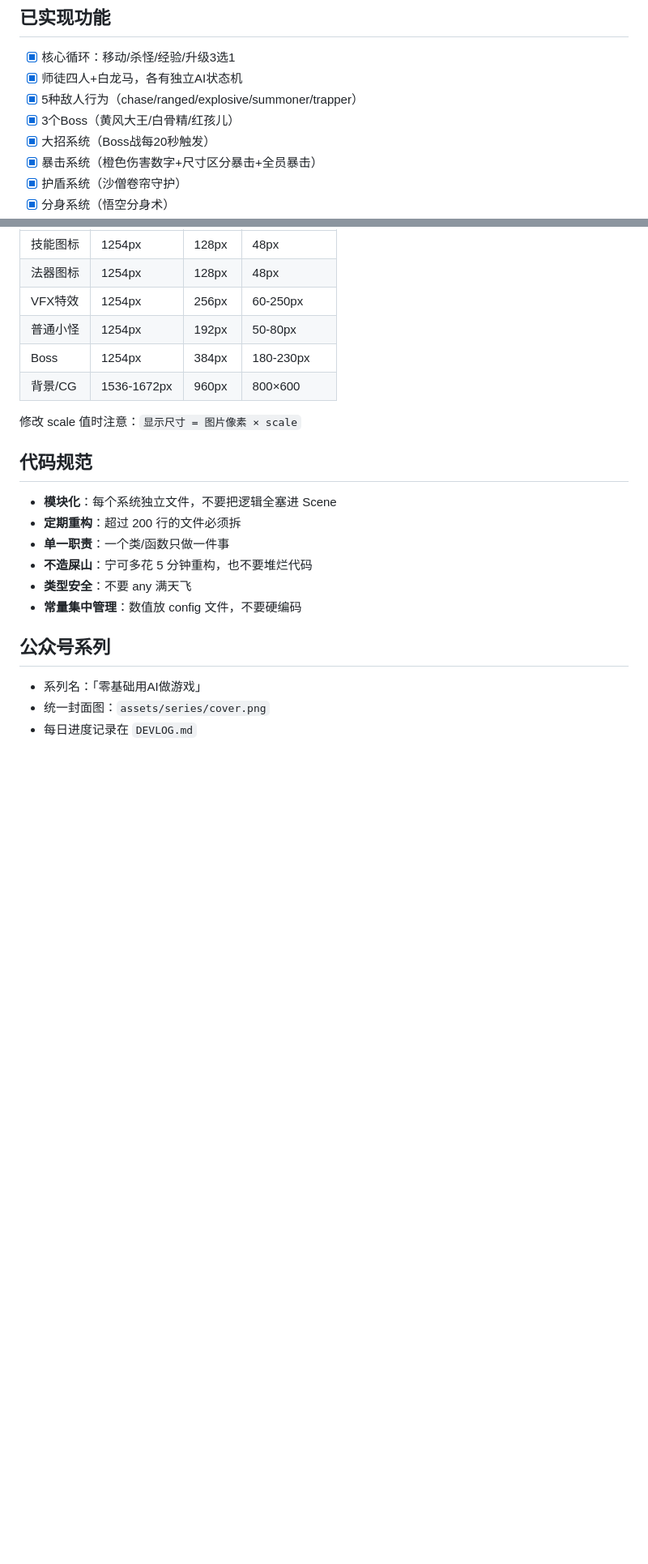
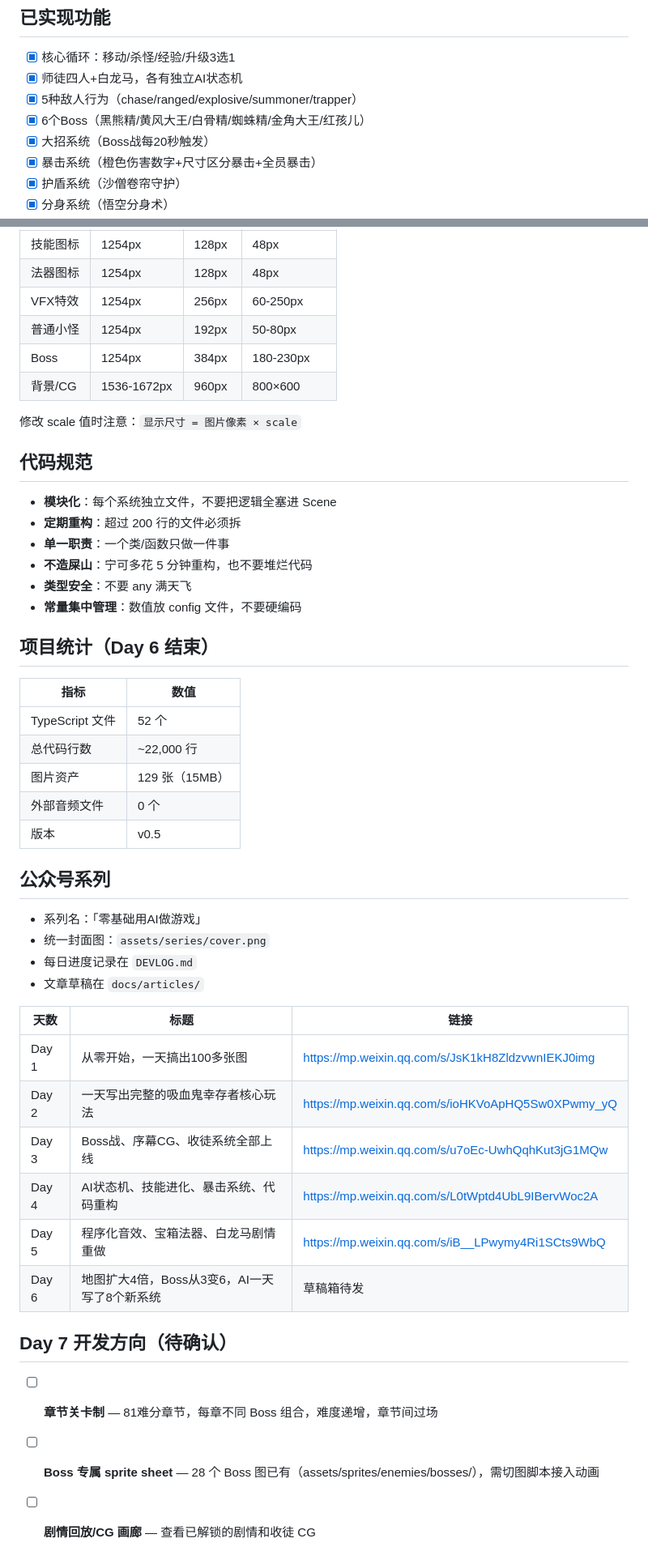
Before and after one commit to leisure3318/journey-to-the-west, a Markdown page: CLAUDE.md, 2 parts joined by grey strips. Shown at 81% size. Drawn GitHub-style; blank space fills up the shorter version.

Commit message:
更新CLAUDE.md：修正数据 + 添加项目统计/公众号链接/Day7方向
Co-Authored-By: Claude Sonnet 4.6 <noreply@anthropic.com>

```diff
--- a/CLAUDE.md
+++ b/CLAUDE.md
@@ -193,7 +194,7 @@ docs/
 - [x] 核心循环：移动/杀怪/经验/升级3选1
 - [x] 师徒四人+白龙马，各有独立AI状态机
 - [x] 5种敌人行为（chase/ranged/explosive/summoner/trapper）
-- [x] 3个Boss（黄风大王/白骨精/红孩儿）
+- [x] 6个Boss（黑熊精/黄风大王/白骨精/蜘蛛精/金角大王/红孩儿）
 - [x] 大招系统（Boss战每20秒触发）
 - [x] 暴击系统（橙色伤害数字+尺寸区分暴击+全员暴击）
 - [x] 护盾系统（沙僧卷帘守护）
@@ -271,8 +272,34 @@ docs/
 - **类型安全**：不要 any 满天飞
 - **常量集中管理**：数值放 config 文件，不要硬编码
 
+## 项目统计（Day 6 结束）
+
+| 指标 | 数值 |
+|------|------|
+| TypeScript 文件 | 52 个 |
+| 总代码行数 | ~22,000 行 |
+| 图片资产 | 129 张（15MB） |
+| 外部音频文件 | 0 个 |
+| 版本 | v0.5 |
+
 ## 公众号系列
 
 - 系列名：「零基础用AI做游戏」
 - 统一封面图：`assets/series/cover.png`
 - 每日进度记录在 `DEVLOG.md`
+- 文章草稿在 `docs/articles/`
+
+| 天数 | 标题 | 链接 |
+|------|------|------|
+| Day 1 | 从零开始，一天搞出100多张图 | https://mp.weixin.qq.com/s/JsK1kH8ZldzvwnIEKJ0img |
+| Day 2 | 一天写出完整的吸血鬼幸存者核心玩法 | https://mp.weixin.qq.com/s/ioHKVoApHQ5Sw0XPwmy_yQ |
+| Day 3 | Boss战、序幕CG、收徒系统全部上线 | https://mp.weixin.qq.com/s/u7oEc-UwhQqhKut3jG1MQw |
+| Day 4 | AI状态机、技能进化、暴击系统、代码重构 | https://mp.weixin.qq.com/s/L0tWptd4UbL9IBervWoc2A |
+| Day 5 | 程序化音效、宝箱法器、白龙马剧情重做 | https://mp.weixin.qq.com/s/iB__LPwymy4Ri1SCts9WbQ |
+| Day 6 | 地图扩大4倍，Boss从3变6，AI一天写了8个新系统 | 草稿箱待发 |
+
+## Day 7 开发方向（待确认）
+
+- [ ] **章节关卡制** — 81难分章节，每章不同 Boss 组合，难度递增，章节间过场
+- [ ] **Boss 专属 sprite sheet** — 28 个 Boss 图已有（assets/sprites/enemies/bosses/），需切图脚本接入动画
+- [ ] **剧情回放/CG 画廊** — 查看已解锁的剧情和收徒 CG
```
Also changed, not shown: other parts of CLAUDE.md (+2 -1 lines).
